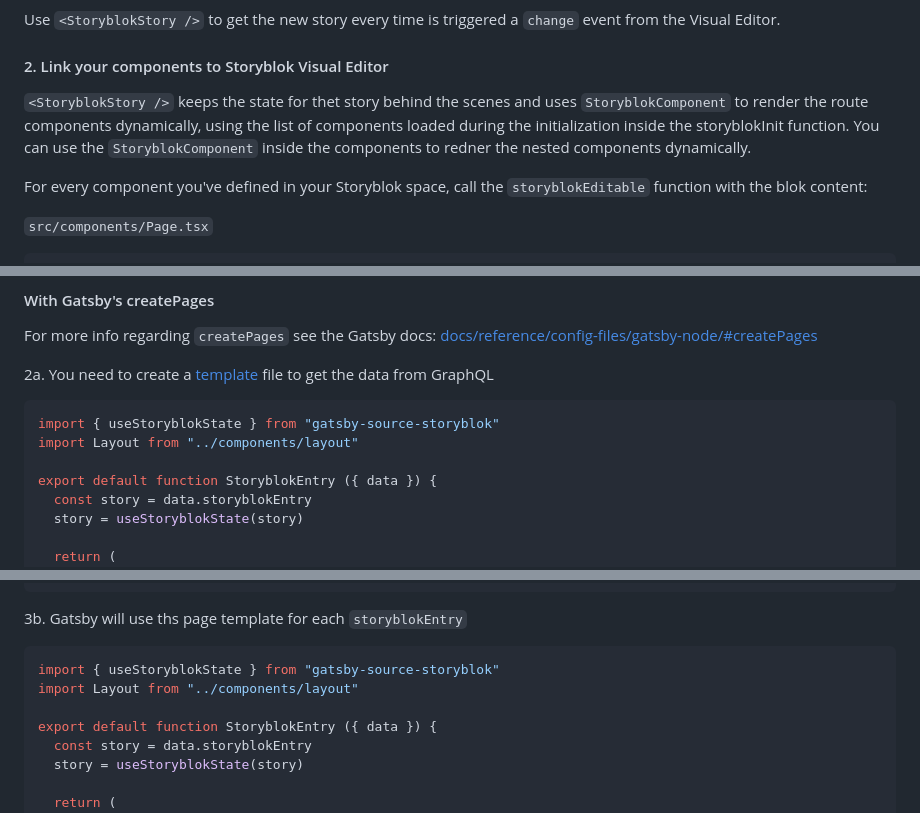
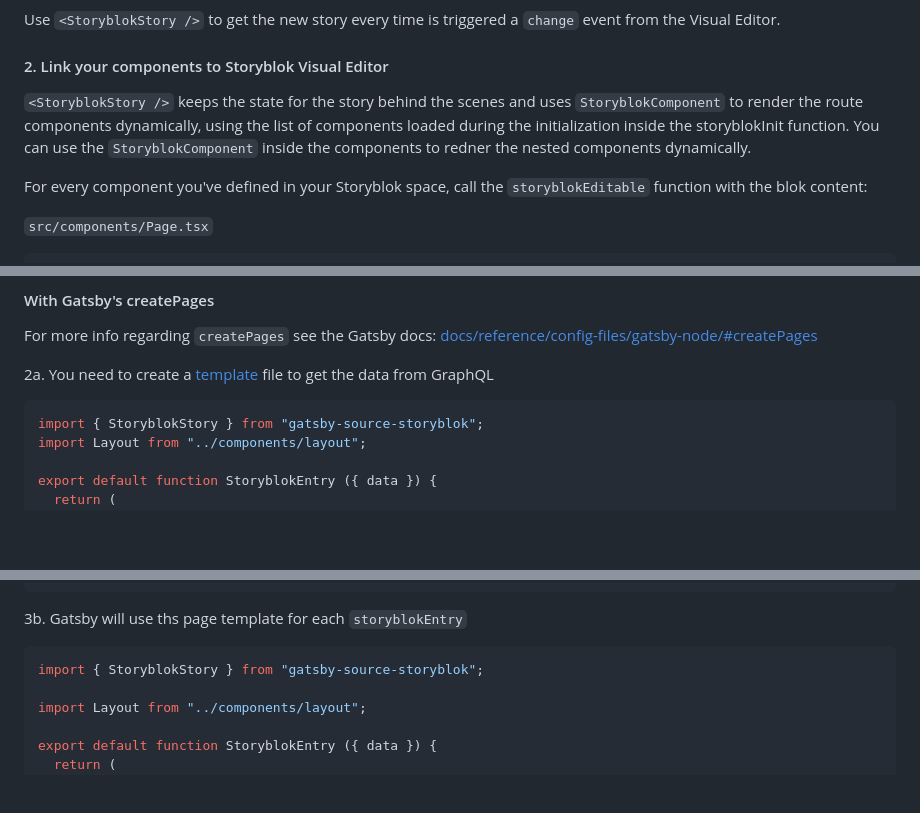
Before and after one commit to storyblok/gatsby-source-storyblok, a Markdown page: README.md, 3 parts joined by grey strips. GitHub-like rendering; blank space fills up the shorter version.

````diff
--- a/README.md
+++ b/README.md
@@ -175,7 +175,7 @@ Use `<StoryblokStory />` to get the new story every time is triggered a `change`
 
 #### 2. Link your components to Storyblok Visual Editor
 
-`<StoryblokStory />` keeps the state for thet story behind the scenes and uses `StoryblokComponent` to render the route components dynamically, using the list of components loaded during the initialization inside the storyblokInit function. You can use the `StoryblokComponent` inside the components to redner the nested components dynamically.
+`<StoryblokStory />` keeps the state for the story behind the scenes and uses `StoryblokComponent` to render the route components dynamically, using the list of components loaded during the initialization inside the storyblokInit function. You can use the `StoryblokComponent` inside the components to redner the nested components dynamically.
 
 For every component you've defined in your Storyblok space, call the `storyblokEditable` function with the blok content:
 
@@ -377,12 +377,9 @@ For more info regarding `createPages` see the Gatsby docs: [docs/reference/confi
 2a. You need to create a [template](https://www.gatsbyjs.org/docs/programmatically-create-pages-from-data/#specifying-a-template) file to get the data from GraphQL
 
 ```js
-import { useStoryblokState } from "gatsby-source-storyblok"
-import Layout from "../components/layout"
+import { StoryblokStory } from "gatsby-source-storyblok";
+import Layout from "../components/layout";
 
 export default function StoryblokEntry ({ data }) {
-  const story = data.storyblokEntry
-  story = useStoryblokState(story)
-
   return (
     <Layout>
@@ -458,12 +455,10 @@ For more info regarding The File System Routes API see the Gatsby docs: [docs/re
 3b. Gatsby will use ths page template for each `storyblokEntry`
 
 ```js
-import { useStoryblokState } from "gatsby-source-storyblok"
-import Layout from "../components/layout"
+import { StoryblokStory } from "gatsby-source-storyblok";
+
+import Layout from "../components/layout";
 
 export default function StoryblokEntry ({ data }) {
-  const story = data.storyblokEntry
-  story = useStoryblokState(story)
-
   return (
     <Layout>
````
Also changed, not shown: other parts of README.md (+3 -3 lines).
